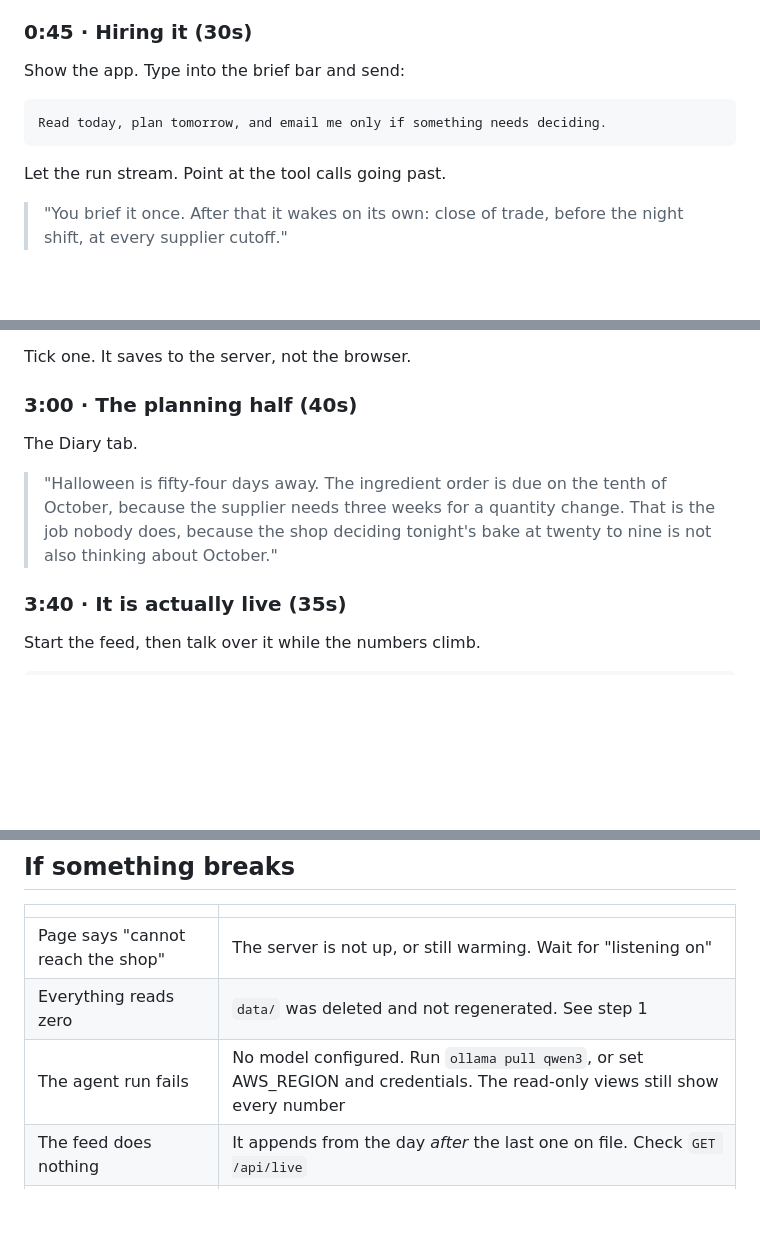
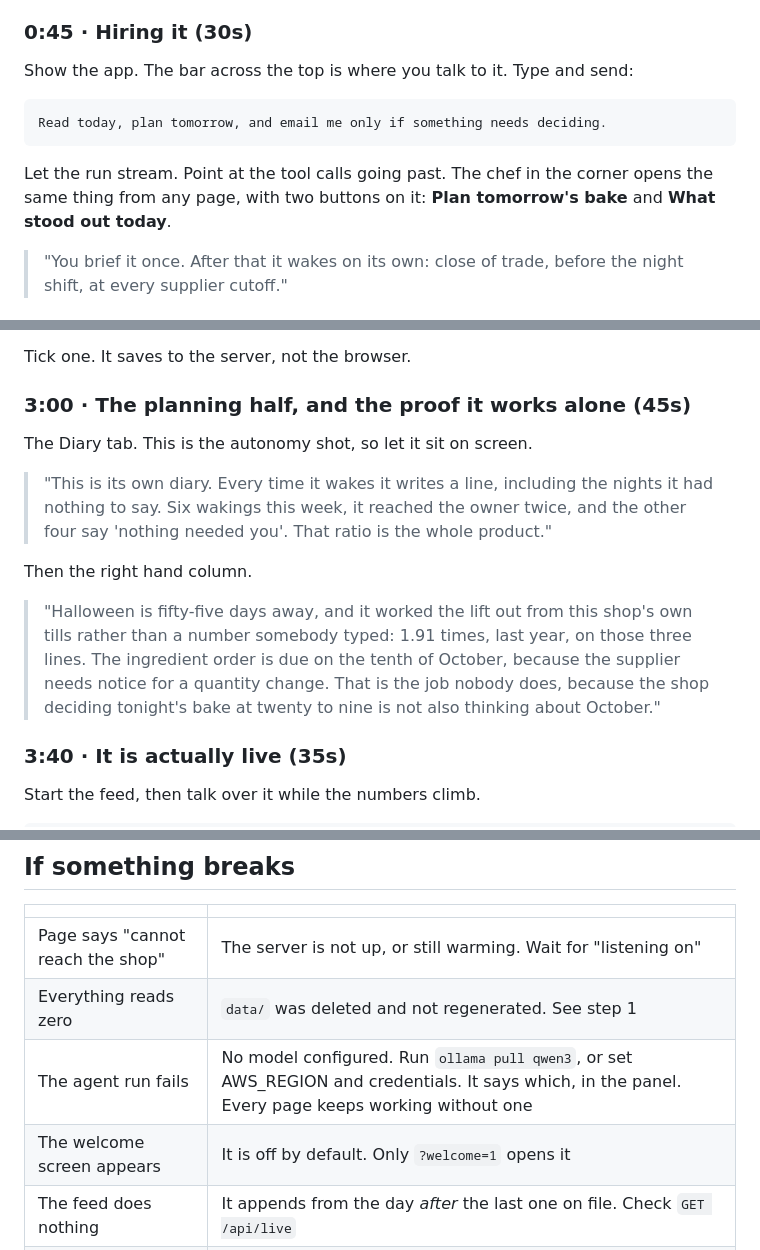
Before and after one commit to Lynchpin707/Sonnabon, a Markdown page: docs/DEMO.md, 3 parts joined by grey strips. Rendered like a GitHub page; blank space fills up the shorter version.

Commit message:
Point the runbook at what the app actually does now
The script still described a Diary that was a calendar, panel buttons that have
been renamed, and a tier split that no longer exists. The video is a scored
requirement, so the script has to match the screen.

The Diary section becomes the autonomy shot, because the diary is now the thing
that shows the ratio between waking and speaking, and the occasion lift it
quotes is measured from the shop's own tills rather than assumed.

````diff
--- a/docs/DEMO.md
+++ b/docs/DEMO.md
@@ -65,13 +65,15 @@ Then the receipt photo for four seconds.
 
 ### 0:45 · Hiring it (30s)
 
-Show the app. Type into the brief bar and send:
+Show the app. The bar across the top is where you talk to it. Type and send:
 
 ```
 Read today, plan tomorrow, and email me only if something needs deciding.
 ```
 
-Let the run stream. Point at the tool calls going past.
+Let the run stream. Point at the tool calls going past. The chef in the corner
+opens the same thing from any page, with two buttons on it: **Plan tomorrow's
+bake** and **What stood out today**.
 
 > "You brief it once. After that it wakes on its own: close of trade, before the
 > night shift, at every supplier cutoff."
@@ -113,14 +115,23 @@ Then the board.
 
 Tick one. It saves to the server, not the browser.
 
-### 3:00 · The planning half (40s)
+### 3:00 · The planning half, and the proof it works alone (45s)
 
-The Diary tab.
+The Diary tab. This is the autonomy shot, so let it sit on screen.
 
-> "Halloween is fifty-four days away. The ingredient order is due on the tenth
-> of October, because the supplier needs three weeks for a quantity change.
-> That is the job nobody does, because the shop deciding tonight's bake at
-> twenty to nine is not also thinking about October."
+> "This is its own diary. Every time it wakes it writes a line, including the
+> nights it had nothing to say. Six wakings this week, it reached the owner
+> twice, and the other four say 'nothing needed you'. That ratio is the whole
+> product."
+
+Then the right hand column.
+
+> "Halloween is fifty-five days away, and it worked the lift out from this
+> shop's own tills rather than a number somebody typed: 1.91 times, last year,
+> on those three lines. The ingredient order is due on the tenth of October,
+> because the supplier needs notice for a quantity change. That is the job
+> nobody does, because the shop deciding tonight's bake at twenty to nine is
+> not also thinking about October."
 
 ### 3:40 · It is actually live (35s)
 
@@ -175,7 +186,8 @@ Do not apologise for it. It is the method:
 |---|---|
 | Page says "cannot reach the shop" | The server is not up, or still warming. Wait for "listening on" |
 | Everything reads zero | `data/` was deleted and not regenerated. See step 1 |
-| The agent run fails | No model configured. Run `ollama pull qwen3`, or set AWS_REGION and credentials. The read-only views still show every number |
+| The agent run fails | No model configured. Run `ollama pull qwen3`, or set AWS_REGION and credentials. It says which, in the panel. Every page keeps working without one |
+| The welcome screen appears | It is off by default. Only `?welcome=1` opens it |
 | The feed does nothing | It appends from the day *after* the last one on file. Check `GET /api/live` |
 | Nothing ran out today | Pick another day: `/api/today?on=2026-09-05` |
 | A tab will not open on reload | Each page has its own address now, `#today`, `#diary` and so on |
````
Also changed, not shown: other parts of docs/DEMO.md (+1 -1 lines).
